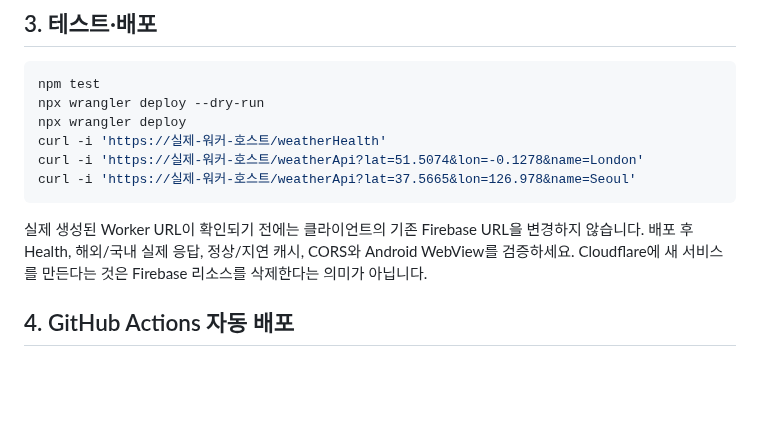
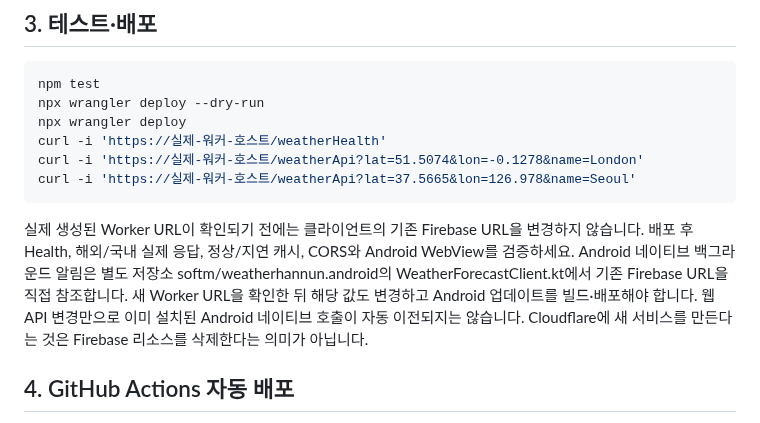
Before and after one commit to softm/weatherhannun, a Markdown page: services/cloudflare-weather/README.md, the part around the change. Drawn GitHub-style; blank space fills up the shorter version.

Commit message:
docs: document Android native forecast endpoint cutover requirement

```diff
--- a/services/cloudflare-weather/README.md
+++ b/services/cloudflare-weather/README.md
@@ -56,6 +56,7 @@ curl -i 'https://실제-워커-호스트/weatherApi?lat=37.5665&lon=126.978&name
 
 실제 생성된 Worker URL이 확인되기 전에는 클라이언트의 기존 Firebase URL을 변경하지 않습니다.
 배포 후 Health, 해외/국내 실제 응답, 정상/지연 캐시, CORS와 Android WebView를 검증하세요.
+Android 네이티브 백그라운드 알림은 별도 저장소 softm/weatherhannun.android의 WeatherForecastClient.kt에서 기존 Firebase URL을 직접 참조합니다. 새 Worker URL을 확인한 뒤 해당 값도 변경하고 Android 업데이트를 빌드·배포해야 합니다. 웹 API 변경만으로 이미 설치된 Android 네이티브 호출이 자동 이전되지는 않습니다.
 Cloudflare에 새 서비스를 만든다는 것은 Firebase 리소스를 삭제한다는 의미가 아닙니다.
 
 ## 4. GitHub Actions 자동 배포
```
